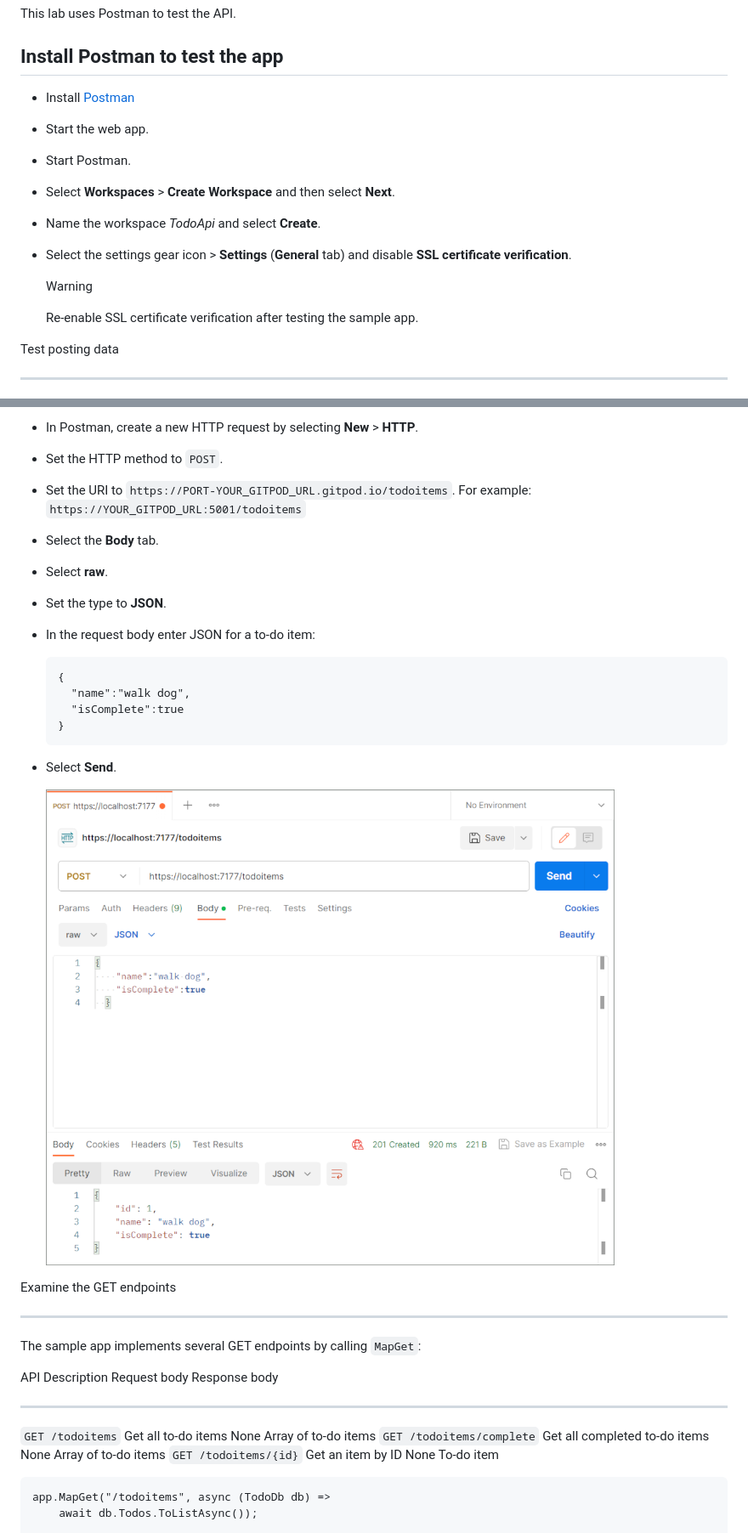
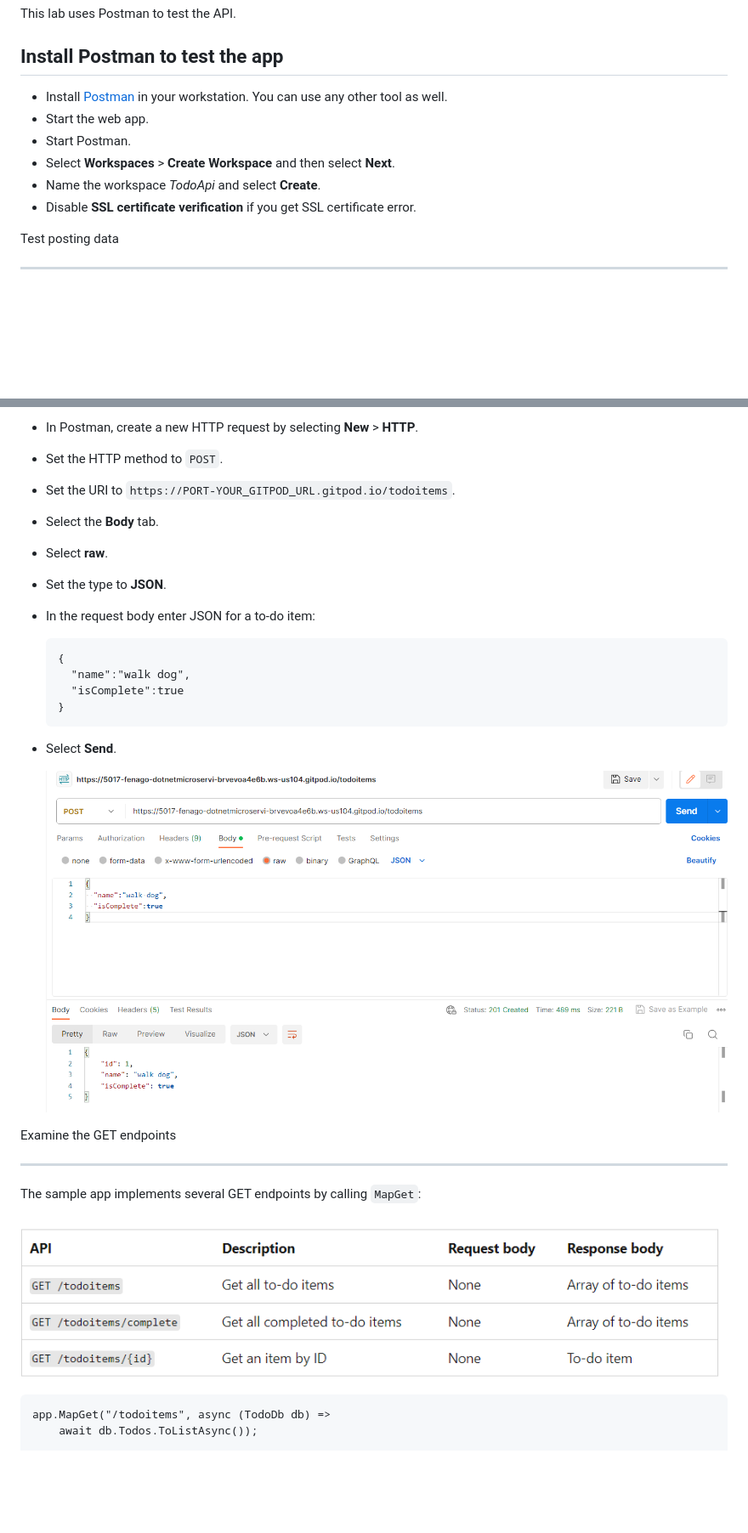
Before and after one commit to WilliamOliver12/dotnet-microservices, a Markdown page: md/Lab_2.md, 2 parts joined by grey strips. Shown: that part at 85% size. GitHub-like rendering; pictures changed too: md/images/8.png (added), md/images/post2.png; blank space fills up the shorter version.

```diff
--- a/md/Lab_2.md
+++ b/md/Lab_2.md
@@ -300,22 +300,13 @@ Install Postman to test the app
 -------------------------------
 
 
--   Install [Postman](https://www.getpostman.com/downloads/)
+-   Install [Postman](https://www.getpostman.com/downloads/) in your workstation. You can use any other tool as well.
 -   Start the web app.
 -   Start Postman.
 -   Select **Workspaces** \> **Create Workspace** and then select
     **Next**.
 -   Name the workspace *TodoApi* and select **Create**.
--   Select the settings gear icon \> **Settings** (**General** tab) and
-    disable **SSL certificate verification**.
-
-    Warning
-
-    Re-enable SSL certificate verification after testing the sample app.
-
-
-
-
+-   Disable **SSL certificate verification** if you get SSL certificate error.
 
 
 Test posting data
@@ -350,8 +341,7 @@ Use the POST endpoint to add data to the app.
 
 -   Set the HTTP method to `POST`.
 
--   Set the URI to `https://PORT-YOUR_GITPOD_URL.gitpod.io/todoitems`. For example:
-    `https://YOUR_GITPOD_URL:5001/todoitems`
+-   Set the URI to `https://PORT-YOUR_GITPOD_URL.gitpod.io/todoitems`.
 
 -   Select the **Body** tab.
 
@@ -384,13 +374,7 @@ Examine the GET endpoints
 The sample app implements several GET endpoints by calling `MapGet`:
 
 
-  API                         Description                     Request body   Response body
-  --------------------------- ------------------------------- -------------- ----------------------
-  `GET /todoitems`            Get all to-do items             None           Array of to-do items
-  `GET /todoitems/complete`   Get all completed to-do items   None           Array of to-do items
-  `GET /todoitems/{id}`       Get an item by ID               None           To-do item
-
-
+![](./images/8.png)
 
 
 
```
Also changed, not shown: other parts of md/Lab_2.md (+3 -8 lines), md/Lab_1.md (+14 -0 lines), md/Lab_3.md (added, +316 -0 lines), md/images/signalr-get-started-finished.png, 3 other files.
